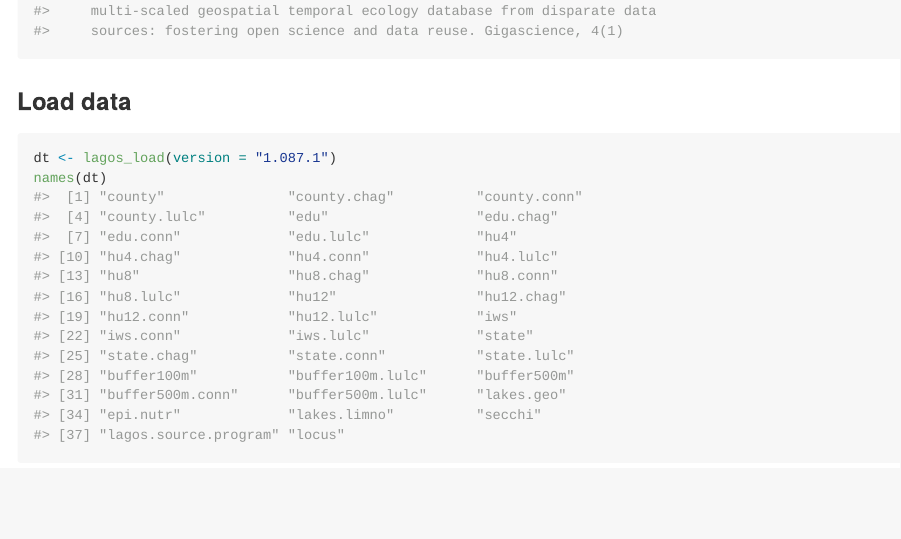
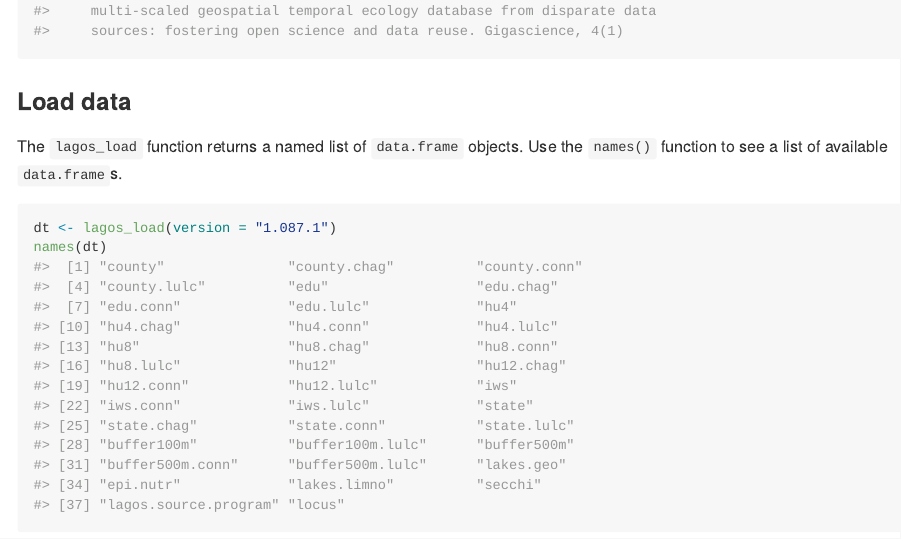
Before and after one commit to cont-limno/LAGOSNE, an R Markdown document (README.Rmd): the page in a window 1100 px wide, from 900 px down. The pictures show the output file README.md that the author committed with the source, drawn offline in the style of GitHub; badge pictures from the web are left out.

Commit message:
more lagos_load detail

````diff
--- a/README.Rmd
+++ b/README.Rmd
@@ -47,6 +47,8 @@
 ```
 
 ### Load data
+
+The `lagos_load` function returns a named list of `data.frame` objects. Use the `names()` function to see a list of available `data.frame`s.
 
 ```{r load data}
 dt <- lagos_load(version = "1.087.1")
````
Also changed, not shown: README.md.
